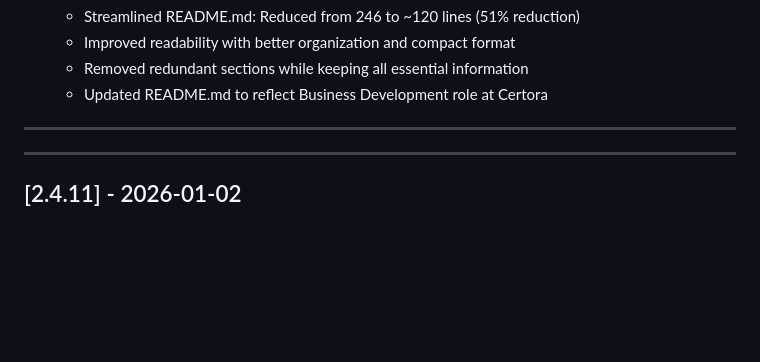
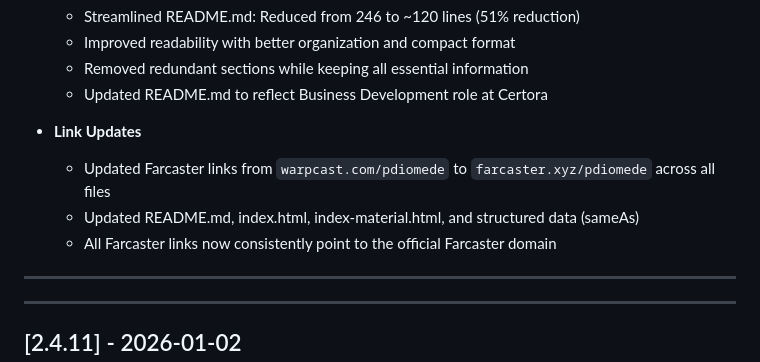
Before and after one commit to pdiomede/pdiomede.com, a Markdown page: CHANGELOG.md, the part around the change. Rendered like a GitHub page; blank space fills up the shorter version.

Commit message:
Update CHANGELOG.md: Add Farcaster link update documentation
- Documented Farcaster link update from warpcast.com to farcaster.xyz
- Ensures all changes are properly documented in changelog

```diff
--- a/CHANGELOG.md
+++ b/CHANGELOG.md
@@ -65,6 +65,11 @@ and this project adheres to [Semantic Versioning](https://semver.org/spec/v2.0.0
   - Improved readability with better organization and compact format
   - Removed redundant sections while keeping all essential information
   - Updated README.md to reflect Business Development role at Certora
+
+- **Link Updates**
+  - Updated Farcaster links from `warpcast.com/pdiomede` to `farcaster.xyz/pdiomede` across all files
+  - Updated README.md, index.html, index-material.html, and structured data (sameAs)
+  - All Farcaster links now consistently point to the official Farcaster domain
 
 ---
 
```
